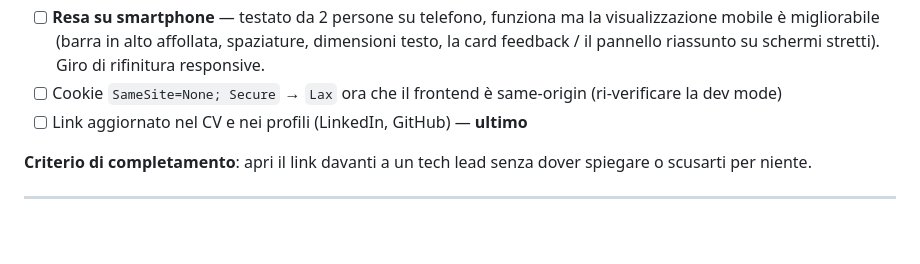
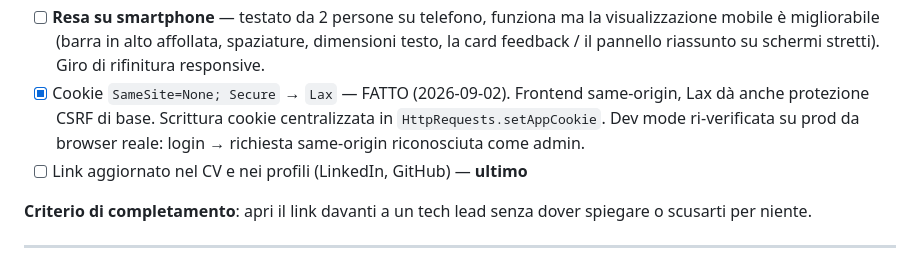
Before and after one commit to AzureKodo502/Rag-chatbot, a Markdown page: ROADMAP.md, the part around the change. GitHub-like rendering; blank space fills up the shorter version.

Commit message:
ROADMAP: cookie SameSite=Lax fatto
Co-Authored-By: Claude Sonnet 5 <noreply@anthropic.com>

```diff
--- a/ROADMAP.md
+++ b/ROADMAP.md
@@ -179,8 +179,11 @@ Il grosso del lavoro prima di mettere il link nel CV.
       la visualizzazione mobile è migliorabile (barra in alto affollata,
       spaziature, dimensioni testo, la card feedback / il pannello riassunto
       su schermi stretti). Giro di rifinitura responsive.
-- [ ] Cookie `SameSite=None; Secure` → `Lax` ora che il frontend è
-      same-origin (ri-verificare la dev mode)
+- [x] Cookie `SameSite=None; Secure` → `Lax` — FATTO (2026-09-02). Frontend
+      same-origin, Lax dà anche protezione CSRF di base. Scrittura cookie
+      centralizzata in `HttpRequests.setAppCookie`. Dev mode ri-verificata su
+      prod da browser reale: login → richiesta same-origin riconosciuta come
+      admin.
 - [ ] Link aggiornato nel CV e nei profili (LinkedIn, GitHub) — **ultimo**
 
 **Criterio di completamento**: apri il link davanti a un tech lead senza
```
